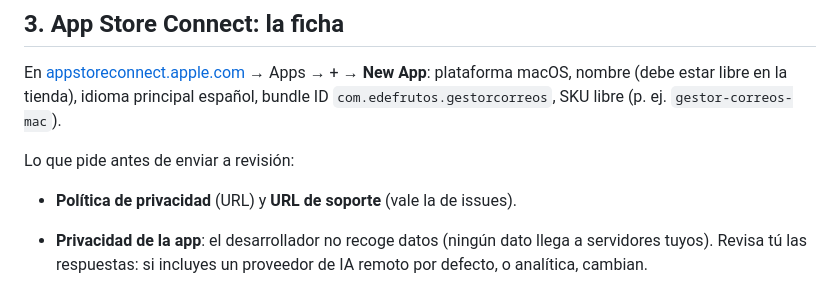
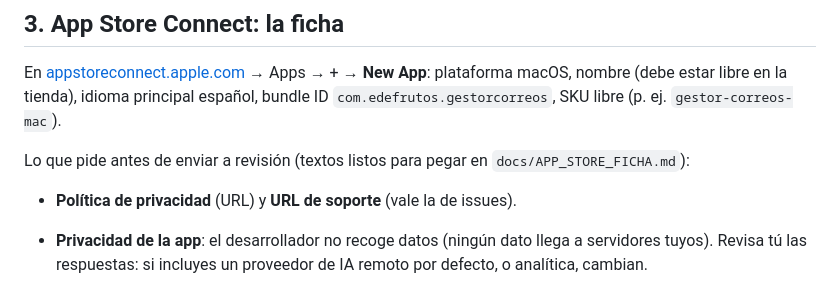
Before and after one commit to edfrutos/gestor-correos-gmail, a Markdown page: docs/MAC_APP_STORE.md, the part around the change. GitHub-like rendering.

Commit message:
docs: textos de la ficha de App Store Connect listos para pegar
Co-Authored-By: Claude Opus 5.5 <noreply@anthropic.com>

```diff
--- a/docs/MAC_APP_STORE.md
+++ b/docs/MAC_APP_STORE.md
@@ -117,7 +117,8 @@ En [appstoreconnect.apple.com](https://appstoreconnect.apple.com) → Apps → +
 idioma principal español, bundle ID `com.edefrutos.gestorcorreos`, SKU libre
 (p. ej. `gestor-correos-mac`).
 
-Lo que pide antes de enviar a revisión:
+Lo que pide antes de enviar a revisión (textos listos para pegar en
+`docs/APP_STORE_FICHA.md`):
 
 - **Política de privacidad** (URL) y **URL de soporte** (vale la de issues).
 - **Privacidad de la app**: el desarrollador no recoge datos (ningún dato llega
```
Also changed, not shown: docs/APP_STORE_FICHA.md (added, +111 -0 lines).
